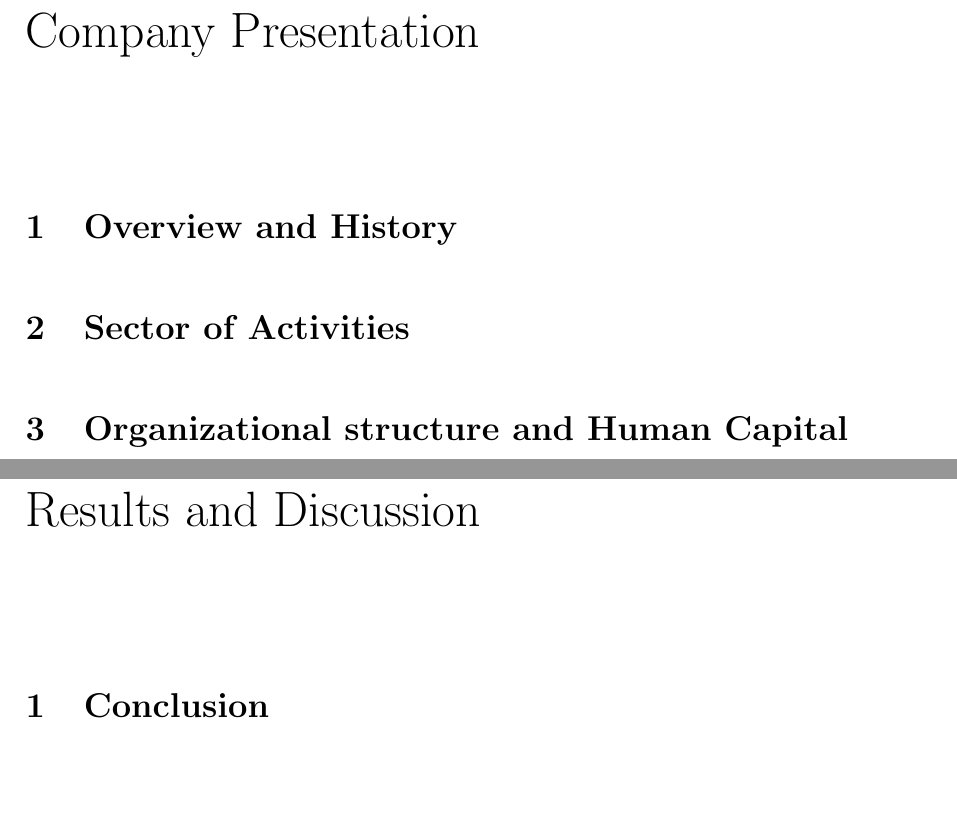
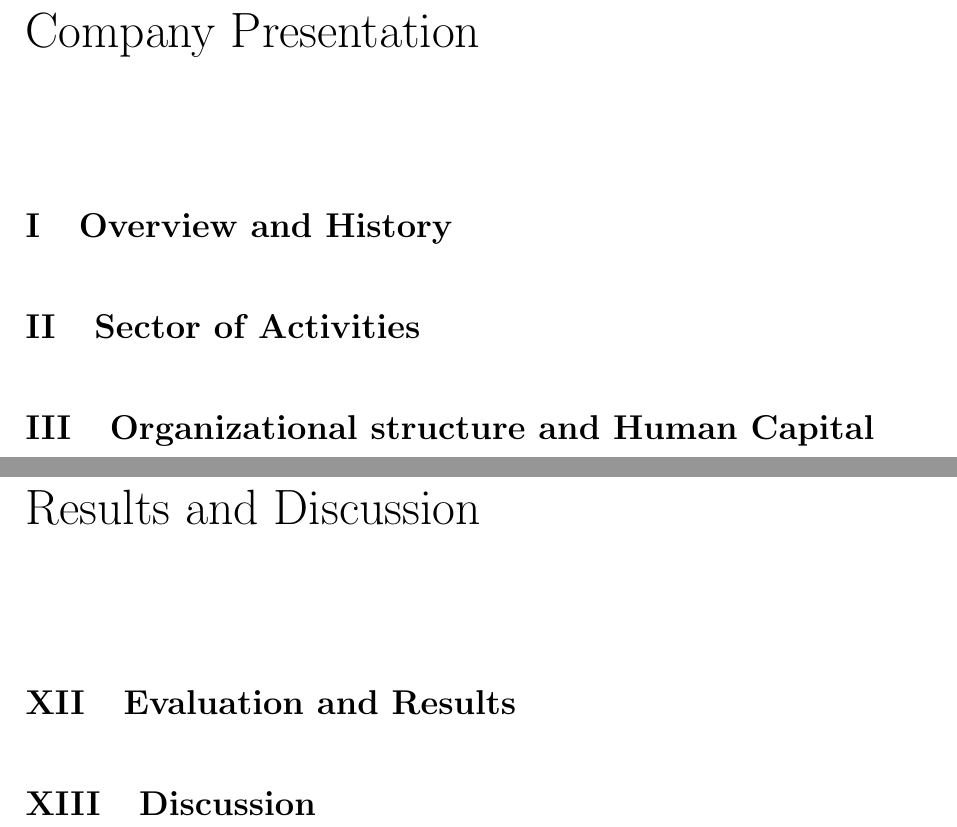
Before and after one commit to BenAmorHanine/personal_security_solution, a LaTeX book (Report/Report.tex): two parts of pages 9 and 12 of 15, joined at a grey line, cut so that both start at the same text, the shorter picture padded with empty space. Compiled offline with pdfLaTeX.

Commit message:
list of contents

```diff
--- a/Report/Report.tex
+++ b/Report/Report.tex
@@ -56,7 +56,7 @@
 \renewcommand{\headrulewidth}{1pt}
 \renewcommand{\footrulewidth}{1pt}
 
-\renewcommand{\thesection}{\arabic{section}}
+\renewcommand{\thesection}{\Roman{section}} % Set section numbering to Roman numerals % previously \arabic{section}
 
 \usepackage{titlesec}
 \titleformat{\paragraph}{\fontsize{11}{10}\bfseries}{\theparagraph}{1em}{}
@@ -131,7 +131,8 @@
 \chapter{Company Presentation}
 \label{ch:1er}
 \section{Overview and History}
-\section{Sector of Activities}
+
+\section{Sector of Activities}%and services offered
 \section{Organizational structure and Human Capital}
 
 \chapter{Theoritical Foundations and State of the Art}
@@ -155,7 +156,8 @@
 
 \chapter{Results and Discussion}
 
-
+\section{Evaluation and Results}
+\section{Discussion}
 
 
 
@@ -165,7 +167,7 @@
 
 
 %\section*{Conclusion}
-\section{Conclusion}
+%\section{Conclusion}
 \chapter*{Conclusion and perspectives}
 \addcontentsline{toc}{chapter}{Conclusion and perspectives}
 \markboth{Conclusion and perspectives}{}
```
Also changed, not shown: Report/Report.tex (6 more changed lines), 6 other files.
